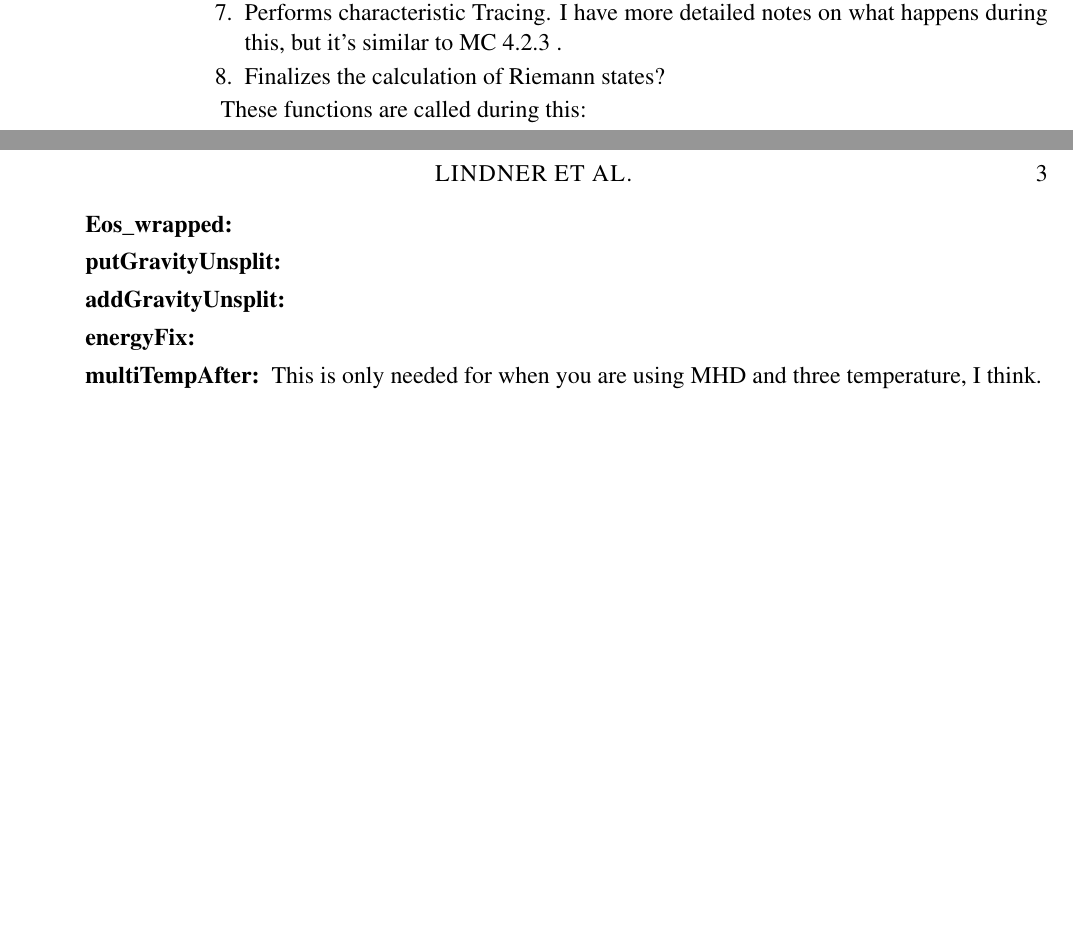
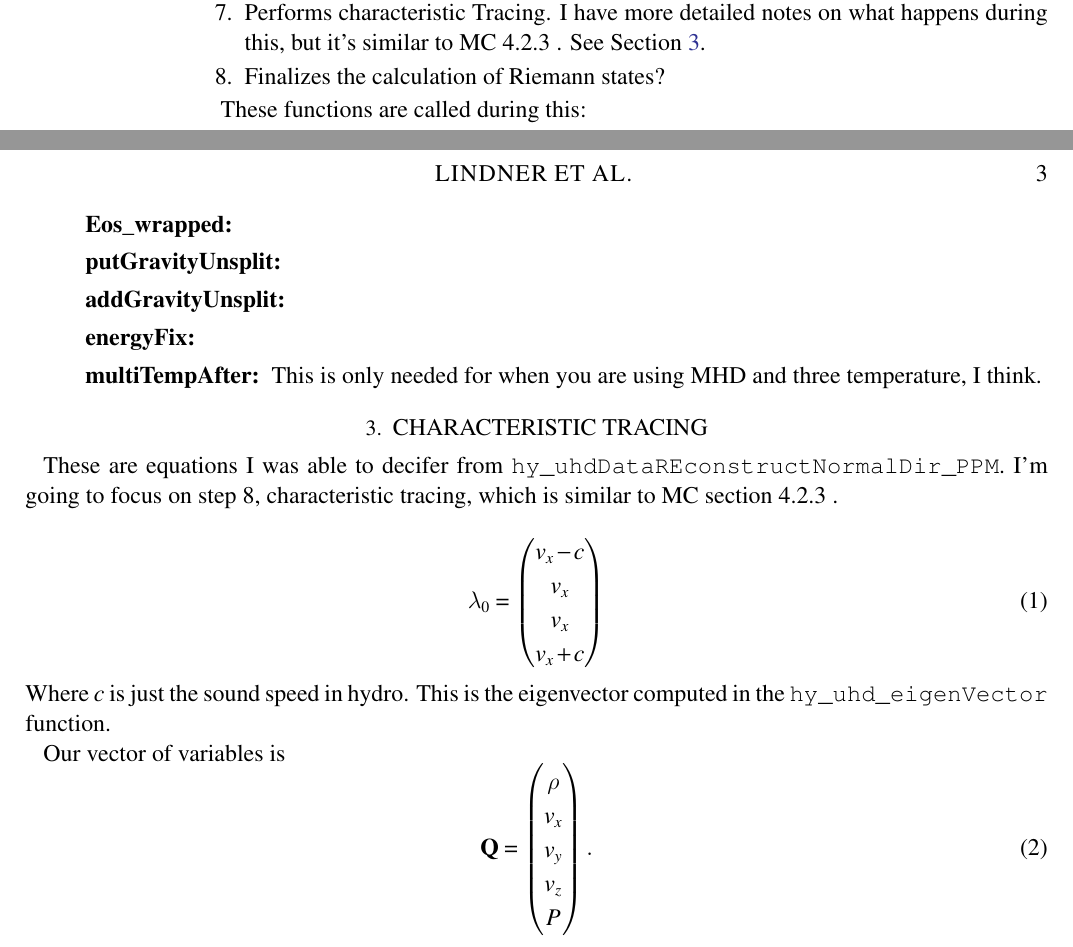
Before and after one commit to chrislindner/FLASHUHDDOCUMENTATION, a LaTeX paper (FLASHUHD.tex): two parts of pages 2 and 3 of 3, joined at a grey line, cut so that both start at the same text, the shorter picture padded with empty space. Compiled offline with pdfLaTeX; a LaTeX package or settings file that is missing is left out; an older LaTeX class or package is replaced by its successor.

Commit message:
Added a little to the characteristic tracing section.

```diff
--- a/FLASHUHD.tex
+++ b/FLASHUHD.tex
@@ -64,7 +64,7 @@ Section \ref{sec:flowchart} contains a basic overview flowchart of how the solve
 					\item Flattening.
 					\item Monotonicity Check (?).
 					\item Tries to guess at the interface states (polynomial fitting??).
-					\item Performs characteristic Tracing.  I have more detailed notes on what happens during this, but it's similar to MC 4.2.3 .
+					\item Performs characteristic Tracing.  I have more detailed notes on what happens during this, but it's similar to MC 4.2.3 .  See Section \ref{sec:characteristic}.
 					\item Finalizes the calculation of Riemann states?
 				\end{enumerate}
 				These functions are called during this:
@@ -108,6 +108,21 @@ Section \ref{sec:flowchart} contains a basic overview flowchart of how the solve
 
 
 	\end{description}
+	\end{description}
 
-\end{description}
+\section{Characteristic Tracing}
+\label{sec:characteristic}
+These are equations I was able to decifer from \verb!hy_uhdDataREconstructNormalDir_PPM!.  I'm going to focus on step $8$, characteristic tracing, which is similar to MC section 4.2.3 .
+
+\beq
+\mathbf{\lambda}_0 = \begin{pmatrix}v_x - c\\v_x \\ v_x \\ v_x + c\end{pmatrix}
+\eeq
+Where $c$ is just the sound speed in hydro.  This is the eigenvector computed in the \verb!hy_uhd_eigenVector! function.
+
+Our vector of variables is
+\beq
+\mathbf{Q} = \begin{pmatrix}\rho\\v_x \\ v_y \\ v_z \\ P
+\end{pmatrix}.
+\eeq
+
 \end{document}
```
Also changed, not shown: FLASHUHD.pdf, 1 other file.
